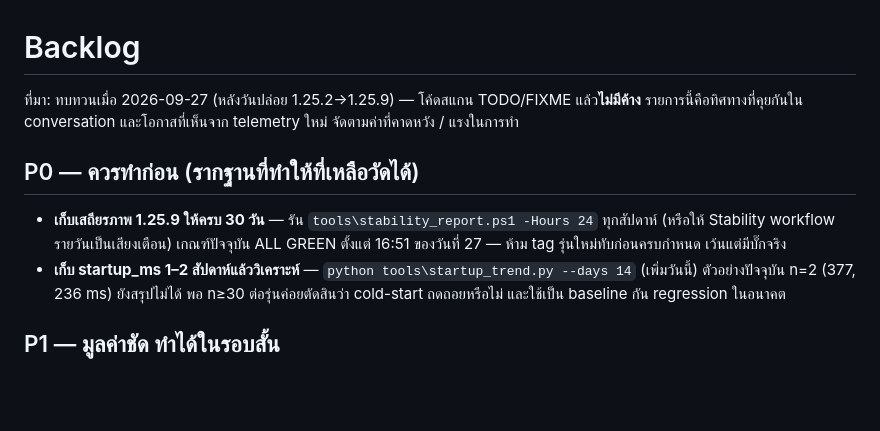
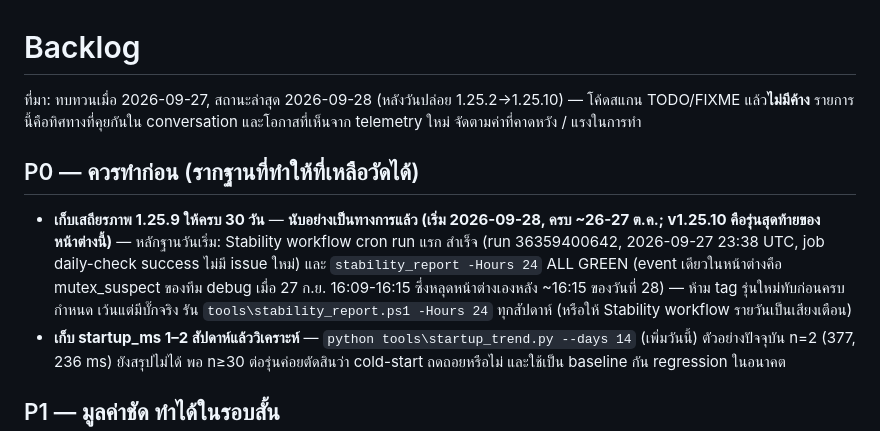
Before and after one commit to NarDecH/ssd-temp-monitor, a Markdown page: docs/BACKLOG.md, the part around the change. GitHub-like rendering; blank space fills up the shorter version.

Commit message:
Mark the 30-day stability window as officially started (2026-09-28)
First stability.yml cron run succeeded and the 24h stability report
is ALL GREEN; v1.25.10 stays the final release of this window.

🤖 Generated with Codebuff
Co-Authored-By: Codebuff <noreply@codebuff.com>

```diff
--- a/docs/BACKLOG.md
+++ b/docs/BACKLOG.md
@@ -1,15 +1,22 @@
 # Backlog
 
-ที่มา: ทบทวนเมื่อ 2026-09-27 (หลังวันปล่อย 1.25.2→1.25.9) — โค้ดสแกน
+ที่มา: ทบทวนเมื่อ 2026-09-27, สถานะล่าสุด 2026-09-28 (หลังวันปล่อย
+1.25.2→1.25.10) — โค้ดสแกน
 TODO/FIXME แล้ว**ไม่มีค้าง** รายการนี้คือทิศทางที่คุยกันใน conversation
 และโอกาสที่เห็นจาก telemetry ใหม่ จัดตามค่าที่คาดหวัง / แรงในการทำ
 
 ## P0 — ควรทำก่อน (รากฐานที่ทำให้ที่เหลือวัดได้)
 
-- **เก็บเสถียรภาพ 1.25.9 ให้ครบ 30 วัน** — รัน
+- **เก็บเสถียรภาพ 1.25.9 ให้ครบ 30 วัน** — **นับอย่างเป็นทางการแล้ว
+  (เริ่ม 2026-09-28, ครบ ~26-27 ต.ค.; v1.25.10 คือรุ่นสุดท้ายของ
+  หน้าต่างนี้)** — หลักฐานวันเริ่ม: Stability workflow cron run แรก
+  สำเร็จ (run 36359400642, 2026-09-27 23:38 UTC, job daily-check
+  success ไม่มี issue ใหม่) และ `stability_report -Hours 24` ALL GREEN
+  (event เดียวในหน้าต่างคือ mutex_suspect ของทีม debug เมื่อ 27 ก.ย.
+  16:09-16:15 ซึ่งหลุดหน้าต่างเองหลัง ~16:15 ของวันที่ 28) —
+  ห้าม tag รุ่นใหม่ทับก่อนครบกำหนด เว้นแต่มีบั๊กจริง รัน
   `tools\stability_report.ps1 -Hours 24` ทุกสัปดาห์ (หรือให้ Stability
-  workflow รายวันเป็นเสียงเตือน) เกณฑ์ปัจจุบัน ALL GREEN ตั้งแต่ 16:51
-  ของวันที่ 27 — ห้าม tag รุ่นใหม่ทับก่อนครบกำหนด เว้นแต่มีบั๊กจริง
+  workflow รายวันเป็นเสียงเตือน)
 - **เก็บ startup_ms 1–2 สัปดาห์แล้ววิเคราะห์** — `python
   tools\startup_trend.py --days 14` (เพิ่มวันนี้) ตัวอย่างปัจจุบัน n=2
   (377, 236 ms) ยังสรุปไม่ได้ พอ n≥30 ต่อรุ่นค่อยตัดสินว่า cold-start
```
